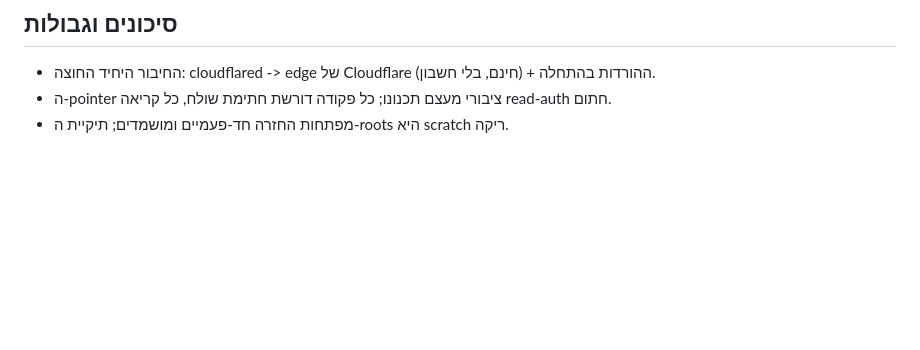
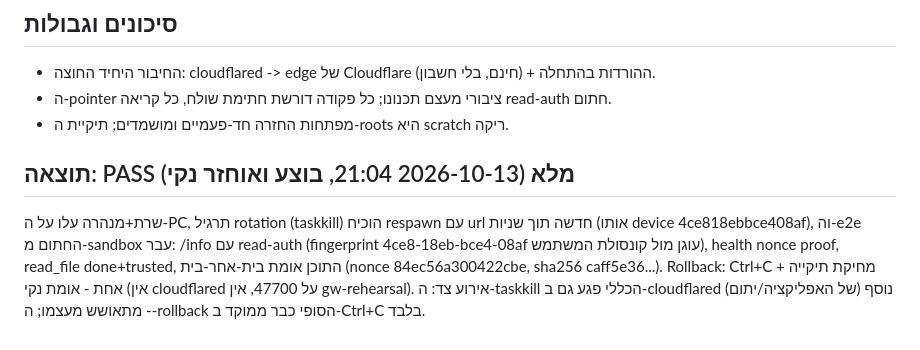
Before and after one commit to avrahamyona/glass-widgets, a Markdown page: docs/live-rehearsal-quick-tunnel.md, the part around the change. Drawn GitHub-style; blank space fills up the shorter version.

```diff
--- a/docs/live-rehearsal-quick-tunnel.md
+++ b/docs/live-rehearsal-quick-tunnel.md
@@ -45,3 +45,12 @@ port 47700, ו-roots לתיקיית scratch בלבד. הפיקסצ'ר מדפיס
 - החיבור היחיד החוצה: cloudflared -> edge של Cloudflare (חינם, בלי חשבון) + ההורדות בהתחלה.
 - ה-pointer ציבורי מעצם תכנונו; כל פקודה דורשת חתימת שולח, כל קריאה read-auth חתום.
 - מפתחות החזרה חד-פעמיים ומושמדים; תיקיית ה-roots היא scratch ריקה.
+
+## תוצאה: PASS מלא (2026-10-13 21:04, בוצע ואוחזר נקי)
+שרת+מנהרה עלו על ה-PC, תרגיל rotation (taskkill) הוכיח respawn עם url חדשה תוך שניות
+(אותו device 4ce818ebbce408af), וה-e2e החתום מ-sandbox עבר: /info עם read-auth (fingerprint
+4ce8-18eb-bce4-08af עוגן מול קונסולת המשתמש), health nonce proof, read_file done+trusted,
+התוכן אומת בית-אחר-בית (nonce 84ec56a300422cbe, sha256 caff5e36...). Rollback: Ctrl+C +
+מחיקת תיקייה אחת - אומת נקי (אין cloudflared על 47700, אין gw-rehearsal). אירוע צד: ה-taskkill
+הכללי פגע גם ב-cloudflared נוסף (של האפליקציה/יתום) - מתאושש מעצמו; ה-rollback הסופי כבר
+ממוקד ב-Ctrl+C בלבד.
```
Also changed, not shown: docs/independent-server-design.md (+9 -3 lines).
